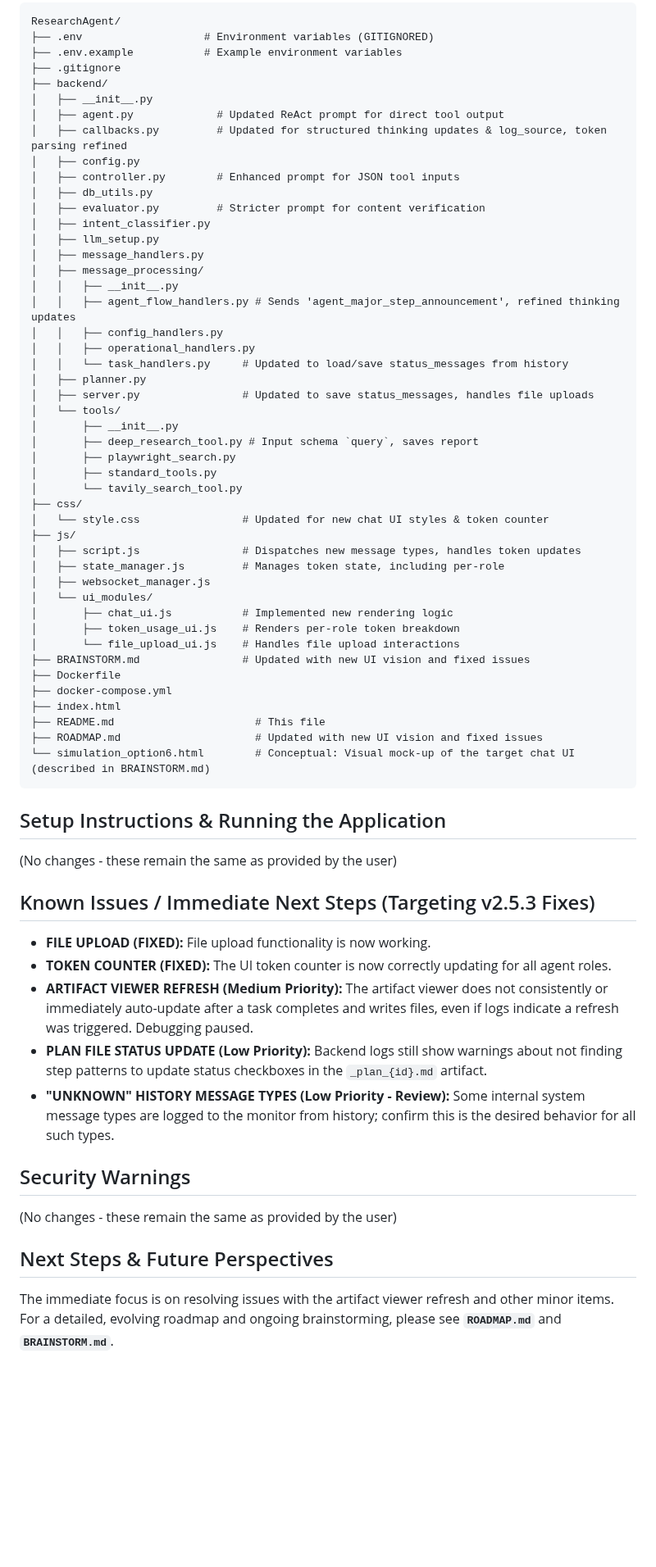
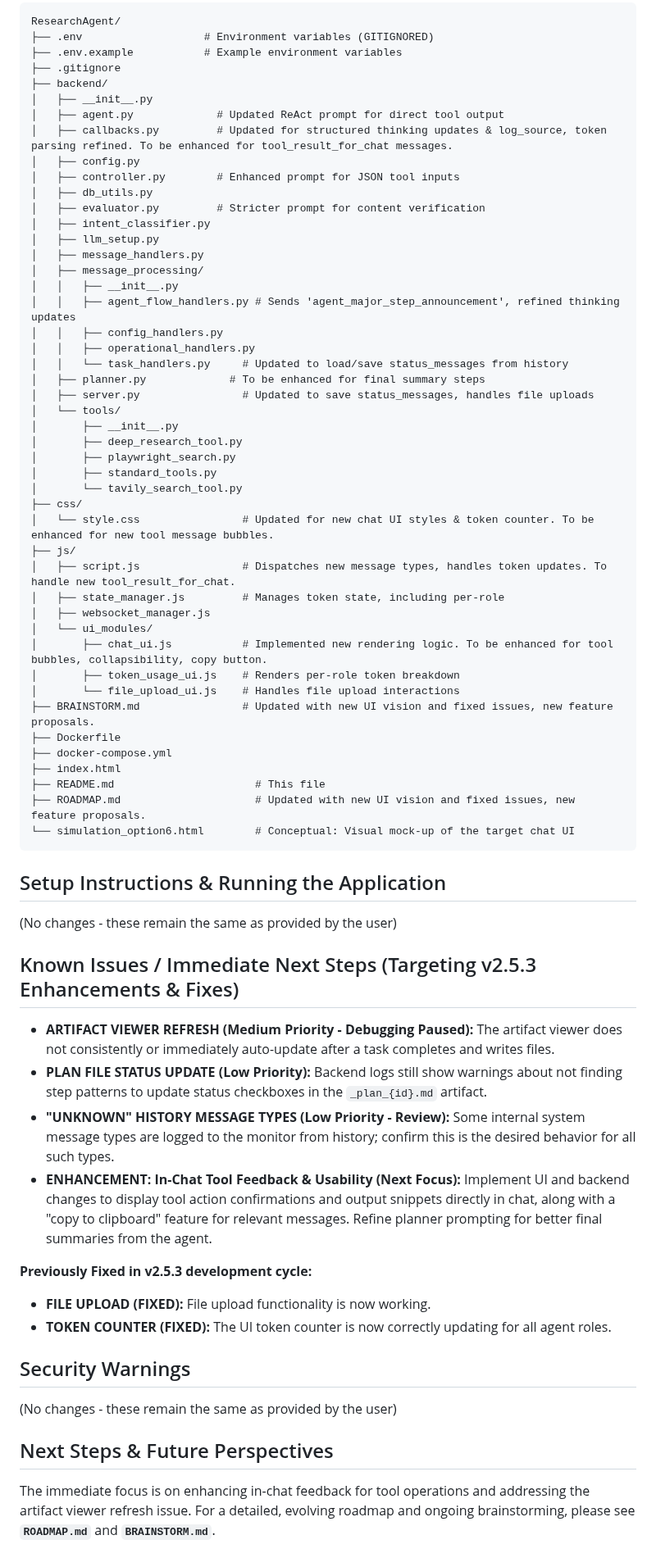
Before and after one commit to vbianchi/Mentori, a Markdown page: README.md, the part around one of its changes. Shown at 82% size. GitHub-like rendering; blank space fills up the shorter version.

````diff
--- a/README.md
+++ b/README.md
@@ -61,7 +65,7 @@ ResearchAgent/
 ├── backend/
 │   ├── __init__.py
 │   ├── agent.py             # Updated ReAct prompt for direct tool output
-│   ├── callbacks.py         # Updated for structured thinking updates & log_source, token parsing refined
+│   ├── callbacks.py         # Updated for structured thinking updates & log_source, token parsing refined. To be enhanced for tool_result_for_chat messages.
 │   ├── config.py
 │   ├── controller.py        # Enhanced prompt for JSON tool inputs
 │   ├── db_utils.py
@@ -75,44 +79,47 @@ ResearchAgent/
 │   │   ├── config_handlers.py
 │   │   ├── operational_handlers.py
 │   │   └── task_handlers.py     # Updated to load/save status_messages from history
-│   ├── planner.py
+│   ├── planner.py             # To be enhanced for final summary steps
 │   ├── server.py                # Updated to save status_messages, handles file uploads
 │   └── tools/
 │       ├── __init__.py
-│       ├── deep_research_tool.py # Input schema `query`, saves report
+│       ├── deep_research_tool.py
 │       ├── playwright_search.py
 │       ├── standard_tools.py
 │       └── tavily_search_tool.py
 ├── css/
-│   └── style.css                # Updated for new chat UI styles & token counter
+│   └── style.css                # Updated for new chat UI styles & token counter. To be enhanced for new tool message bubbles.
 ├── js/
-│   ├── script.js                # Dispatches new message types, handles token updates
+│   ├── script.js                # Dispatches new message types, handles token updates. To handle new tool_result_for_chat.
 │   ├── state_manager.js         # Manages token state, including per-role
 │   ├── websocket_manager.js
 │   └── ui_modules/
-│       ├── chat_ui.js           # Implemented new rendering logic
+│       ├── chat_ui.js           # Implemented new rendering logic. To be enhanced for tool bubbles, collapsibility, copy button.
 │       ├── token_usage_ui.js    # Renders per-role token breakdown
 │       └── file_upload_ui.js    # Handles file upload interactions
-├── BRAINSTORM.md                # Updated with new UI vision and fixed issues
+├── BRAINSTORM.md                # Updated with new UI vision and fixed issues, new feature proposals.
 ├── Dockerfile
 ├── docker-compose.yml
 ├── index.html
 ├── README.md                      # This file
-├── ROADMAP.md                     # Updated with new UI vision and fixed issues
-└── simulation_option6.html        # Conceptual: Visual mock-up of the target chat UI (described in BRAINSTORM.md)
+├── ROADMAP.md                     # Updated with new UI vision and fixed issues, new feature proposals.
+└── simulation_option6.html        # Conceptual: Visual mock-up of the target chat UI
 ```
 
 ## Setup Instructions & Running the Application
 
 (No changes - these remain the same as provided by the user)
 
-## Known Issues / Immediate Next Steps (Targeting v2.5.3 Fixes)
+## Known Issues / Immediate Next Steps (Targeting v2.5.3 Enhancements & Fixes)
 
+-   **ARTIFACT VIEWER REFRESH (Medium Priority - Debugging Paused):** The artifact viewer does not consistently or immediately auto-update after a task completes and writes files.
+-   **PLAN FILE STATUS UPDATE (Low Priority):** Backend logs still show warnings about not finding step patterns to update status checkboxes in the `_plan_{id}.md` artifact.
+-   **"UNKNOWN" HISTORY MESSAGE TYPES (Low Priority - Review):** Some internal system message types are logged to the monitor from history; confirm this is the desired behavior for all such types.
+-   **ENHANCEMENT: In-Chat Tool Feedback & Usability (Next Focus):** Implement UI and backend changes to display tool action confirmations and output snippets directly in chat, along with a "copy to clipboard" feature for relevant messages. Refine planner prompting for better final summaries from the agent.
+
+**Previously Fixed in v2.5.3 development cycle:**
 -   **FILE UPLOAD (FIXED):** File upload functionality is now working.
 -   **TOKEN COUNTER (FIXED):** The UI token counter is now correctly updating for all agent roles.
--   **ARTIFACT VIEWER REFRESH (Medium Priority):** The artifact viewer does not consistently or immediately auto-update after a task completes and writes files, even if logs indicate a refresh was triggered. Debugging paused.
--   **PLAN FILE STATUS UPDATE (Low Priority):** Backend logs still show warnings about not finding step patterns to update status checkboxes in the `_plan_{id}.md` artifact.
--   **"UNKNOWN" HISTORY MESSAGE TYPES (Low Priority - Review):** Some internal system message types are logged to the monitor from history; confirm this is the desired behavior for all such types.
 
 ## Security Warnings
 
@@ -120,5 +127,5 @@ ResearchAgent/
 
 ## Next Steps & Future Perspectives
 
-The immediate focus is on resolving issues with the artifact viewer refresh and other minor items.
+The immediate focus is on enhancing in-chat feedback for tool operations and addressing the artifact viewer refresh issue.
 For a detailed, evolving roadmap and ongoing brainstorming, please see **`ROADMAP.md`** and **`BRAINSTORM.md`**.
````
Also changed, not shown: other parts of README.md (+4 -0 lines), BRAINSTORM.md (+52 -40 lines), ROADMAP.md (+7 -3 lines).
